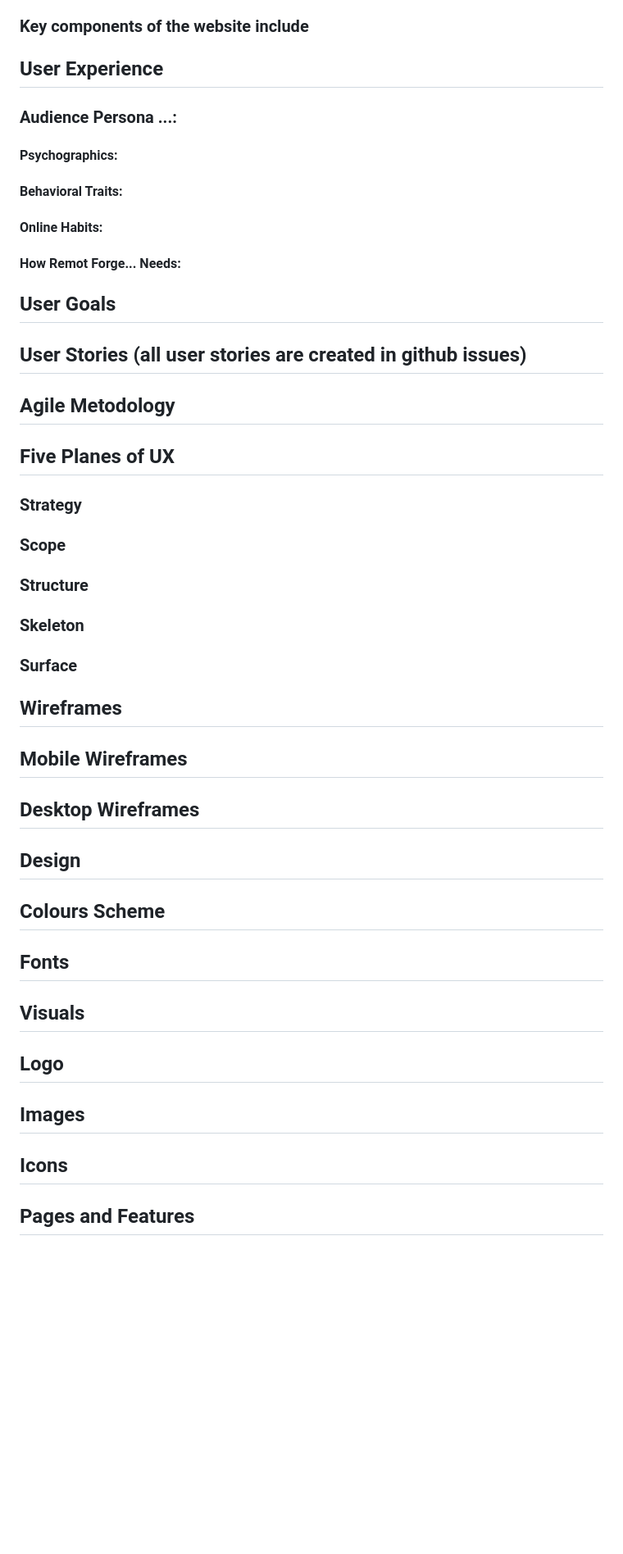
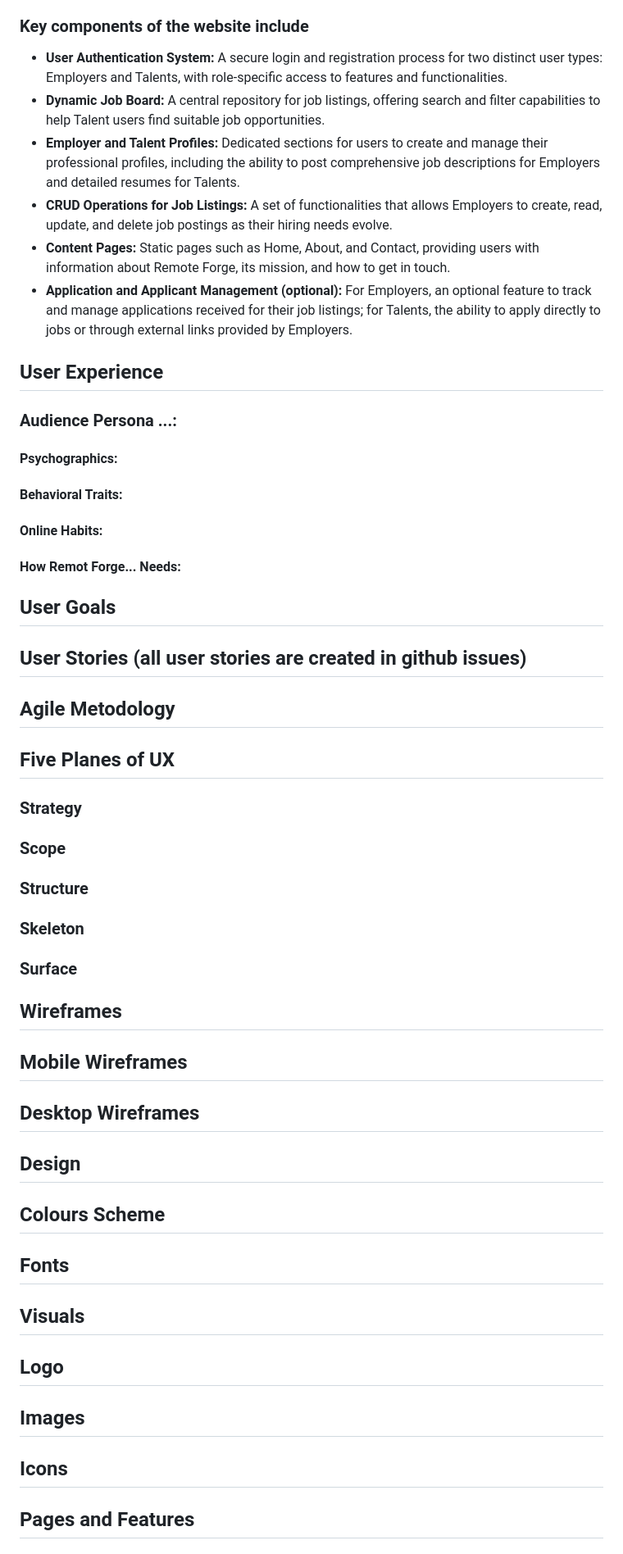
Before and after one commit to patrickhladun/remote-forge, a Markdown page: README.md, the part around one of its changes. Shown at 82% size. Drawn GitHub-style; blank space fills up the shorter version.

Commit message:
docs: add key components section to the readme

```diff
--- a/README.md
+++ b/README.md
@@ -16,33 +16,62 @@ The core objective of Remote Forge is to develop a comprehensive Full-Stack MVP
 - Allow talents to showcase their skills, experience, and work preferences through detailed profiles, increasing their visibility to potential employers.
 
 ### Key components of the website include
+
+- **User Authentication System:** A secure login and registration process for two distinct user types: Employers and Talents, with role-specific access to features and functionalities.
+- **Dynamic Job Board:** A central repository for job listings, offering search and filter capabilities to help Talent users find suitable job opportunities.
+- **Employer and Talent Profiles:** Dedicated sections for users to create and manage their professional profiles, including the ability to post comprehensive job descriptions for Employers and detailed resumes for Talents.
+- **CRUD Operations for Job Listings:** A set of functionalities that allows Employers to create, read, update, and delete job postings as their hiring needs evolve.
+- **Content Pages:** Static pages such as Home, About, and Contact, providing users with information about Remote Forge, its mission, and how to get in touch.
+- **Application and Applicant Management (optional):** For Employers, an optional feature to track and manage applications received for their job listings; for Talents, the ability to apply directly to jobs or through external links provided by Employers.
+
 ## User Experience
+
 ### Audience Persona ...:
+
 #### Psychographics:
+
 #### Behavioral Traits:
+
 #### Online Habits:
+
 #### How Remot Forge... Needs:
 
 ## User Goals
+
 ## User Stories (all user stories are created in github issues)
 
 ## Agile Metodology
 
 ## Five Planes of UX
+
 ### Strategy
+
 ### Scope
+
 ### Structure
+
 ### Skeleton
+
 ### Surface
 
 ## Wireframes
+
 ## Mobile Wireframes
+
 ## Desktop Wireframes
+
 ## Design
+
 ## Colours Scheme
+
 ## Fonts
+
 ## Visuals
+
 ## Logo
+
 ## Images
+
 ## Icons
+
 ## Pages and Features
```
Also changed, not shown: other parts of README.md (+50 -1 lines).
